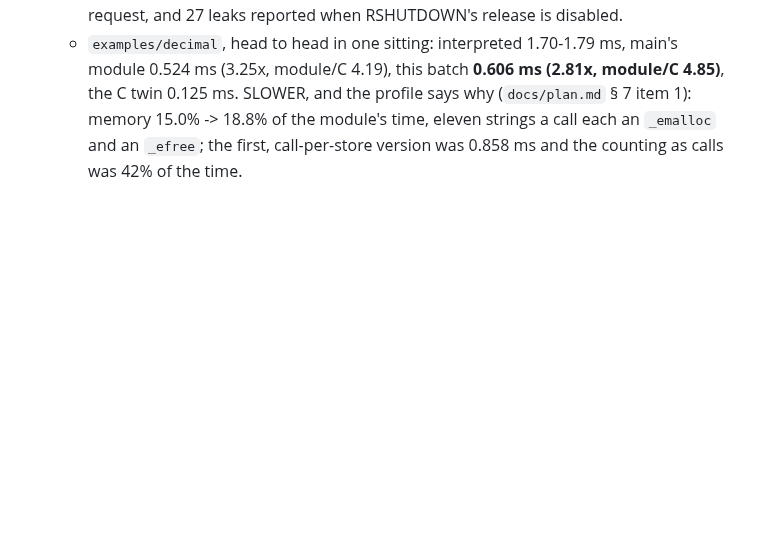
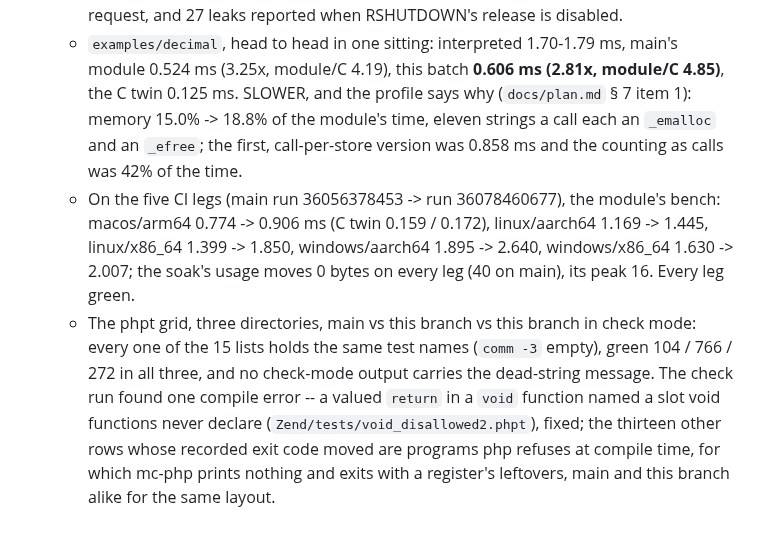
Before and after one commit to minicompiler/mc-php, a Markdown page: CLAUDE.md, the part around the change. Drawn GitHub-style; blank space fills up the shorter version.

Commit message:
docs: the check-mode grid and the five CI legs' numbers
Co-Authored-By: Claude Opus 5.5 <noreply@anthropic.com>

```diff
--- a/CLAUDE.md
+++ b/CLAUDE.md
@@ -842,3 +842,14 @@ changed what the compiler does. The hosts branch is that commit and it is delete
     0.125 ms. SLOWER, and the profile says why (`docs/plan.md` § 7 item 1): memory 15.0% -> 18.8%
     of the module's time, eleven strings a call each an `_emalloc` and an `_efree`; the first,
     call-per-store version was 0.858 ms and the counting as calls was 42% of the time.
+  * On the five CI legs (main run 36056378453 -> run 36078460677), the module's bench:
+    macos/arm64 0.774 -> 0.906 ms (C twin 0.159 / 0.172), linux/aarch64 1.169 -> 1.445,
+    linux/x86_64 1.399 -> 1.850, windows/aarch64 1.895 -> 2.640, windows/x86_64 1.630 -> 2.007;
+    the soak's usage moves 0 bytes on every leg (40 on main), its peak 16. Every leg green.
+  * The phpt grid, three directories, main vs this branch vs this branch in check mode: every one
+    of the 15 lists holds the same test names (`comm -3` empty), green 104 / 766 / 272 in all
+    three, and no check-mode output carries the dead-string message. The check run found one
+    compile error -- a valued `return` in a `void` function named a slot void functions never
+    declare (`Zend/tests/void_disallowed2.phpt`), fixed; the thirteen other rows whose recorded
+    exit code moved are programs php refuses at compile time, for which mc-php prints nothing and
+    exits with a register's leftovers, main and this branch alike for the same layout.
```
Also changed, not shown: docs/php-extension.md (+4 -1 lines), examples/decimal/README.md (+16 -0 lines).
